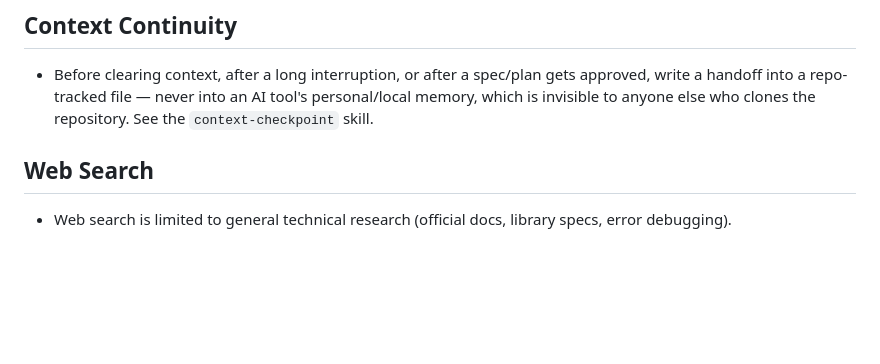
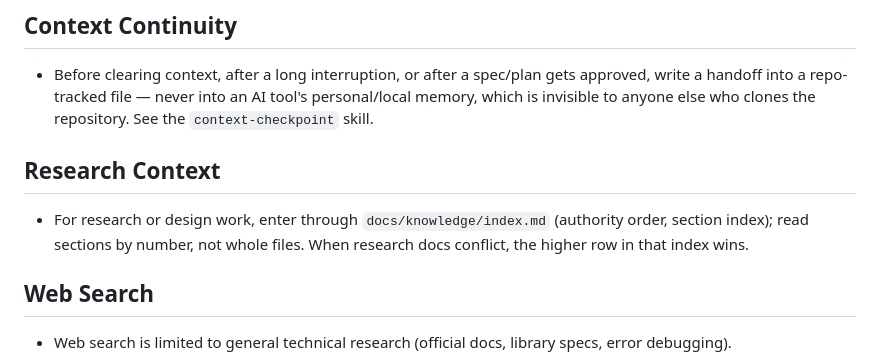
Before and after one commit to RoyHermit/dynamic-judge-network, a Markdown page: CLAUDE.md, the part around the change. Drawn GitHub-style; blank space fills up the shorter version.

Commit message:
docs: CLAUDE.mdにknowledge indexへの入口ルールを追加する
Co-Authored-By: Claude Sonnet 5.5 <noreply@anthropic.com>

```diff
--- a/CLAUDE.md
+++ b/CLAUDE.md
@@ -38,6 +38,11 @@ Core rule are discovered by their own trigger description instead.
   gets approved, write a handoff into a repo-tracked file — never into an AI
   tool's personal/local memory, which is invisible to anyone else who clones
   the repository. See the `context-checkpoint` skill.
+
+## Research Context
+- For research or design work, enter through `docs/knowledge/index.md`
+  (authority order, section index); read sections by number, not whole
+  files. When research docs conflict, the higher row in that index wins.
 
 ## Web Search
 - Web search is limited to general technical research (official docs, library
```
